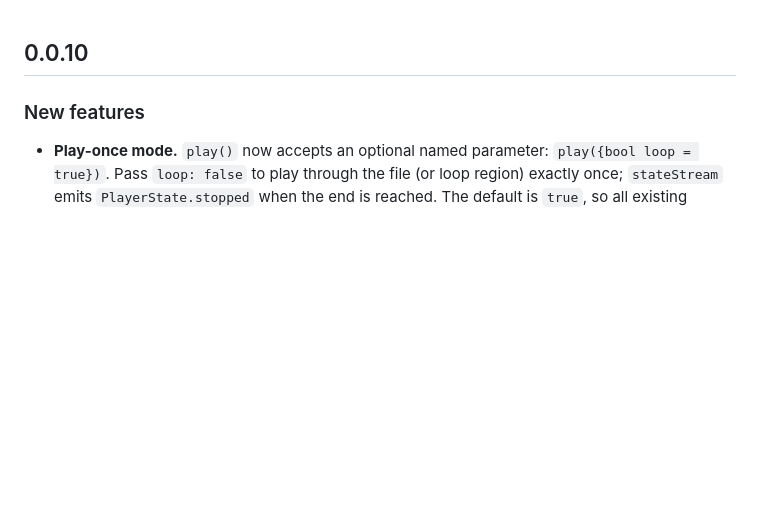
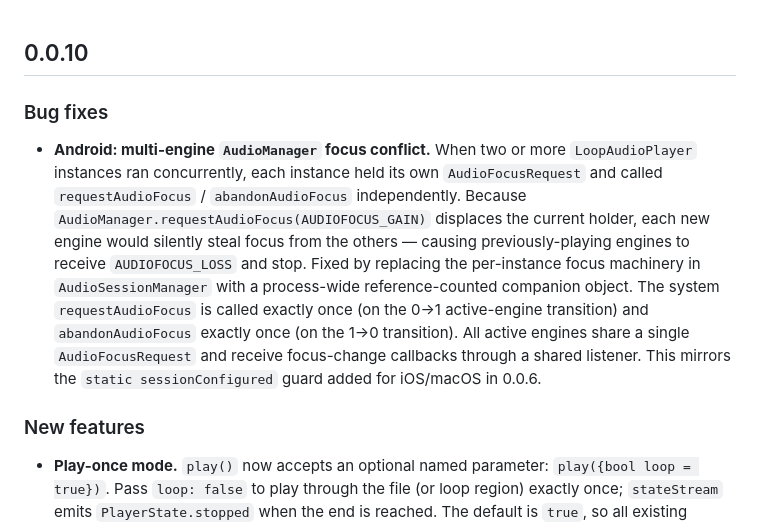
Before and after one commit to litcode-dev/flutter_gapless_loop, a Markdown page: CHANGELOG.md, the part around the change. Rendered like a GitHub page; blank space fills up the shorter version.

Commit message:
fix(android): resolve AudioManager focus conflict in multi-engine scenarios
- Addressed an issue where multiple LoopAudioPlayer instances independently managed audio focus, leading to focus theft and playback interruptions.
- Implemented a process-wide reference-counted AudioFocusRequest in AudioSessionManager to ensure proper focus handling across active engines.
- Updated focus change callbacks to be shared among all active engines, improving audio playback stability.

Co-Authored-By: Claude Sonnet 4.6 <noreply@anthropic.com>

```diff
--- a/CHANGELOG.md
+++ b/CHANGELOG.md
@@ -1,4 +1,8 @@
 ## 0.0.10
+
+### Bug fixes
+
+* **Android: multi-engine `AudioManager` focus conflict.** When two or more `LoopAudioPlayer` instances ran concurrently, each instance held its own `AudioFocusRequest` and called `requestAudioFocus` / `abandonAudioFocus` independently. Because `AudioManager.requestAudioFocus(AUDIOFOCUS_GAIN)` displaces the current holder, each new engine would silently steal focus from the others — causing previously-playing engines to receive `AUDIOFOCUS_LOSS` and stop. Fixed by replacing the per-instance focus machinery in `AudioSessionManager` with a process-wide reference-counted companion object. The system `requestAudioFocus` is called exactly once (on the 0→1 active-engine transition) and `abandonAudioFocus` exactly once (on the 1→0 transition). All active engines share a single `AudioFocusRequest` and receive focus-change callbacks through a shared listener. This mirrors the `static sessionConfigured` guard added for iOS/macOS in 0.0.6.
 
 ### New features
 
```
